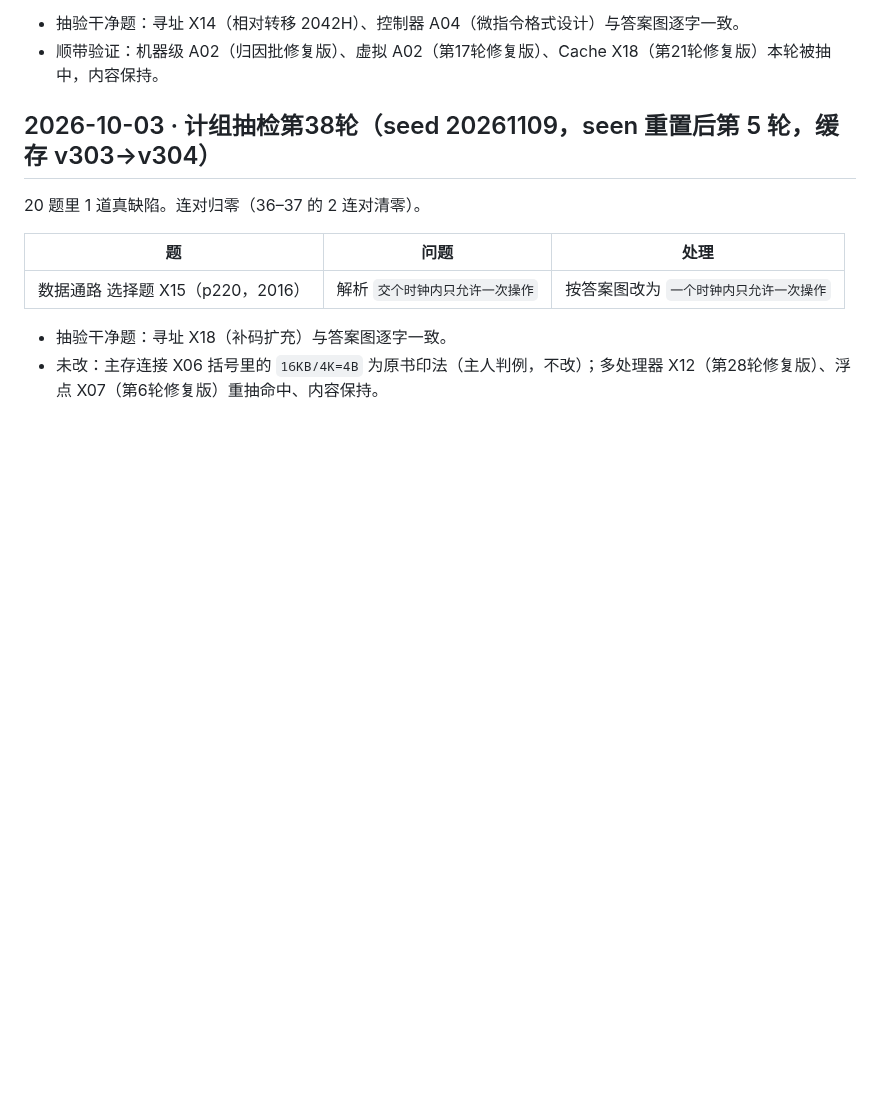
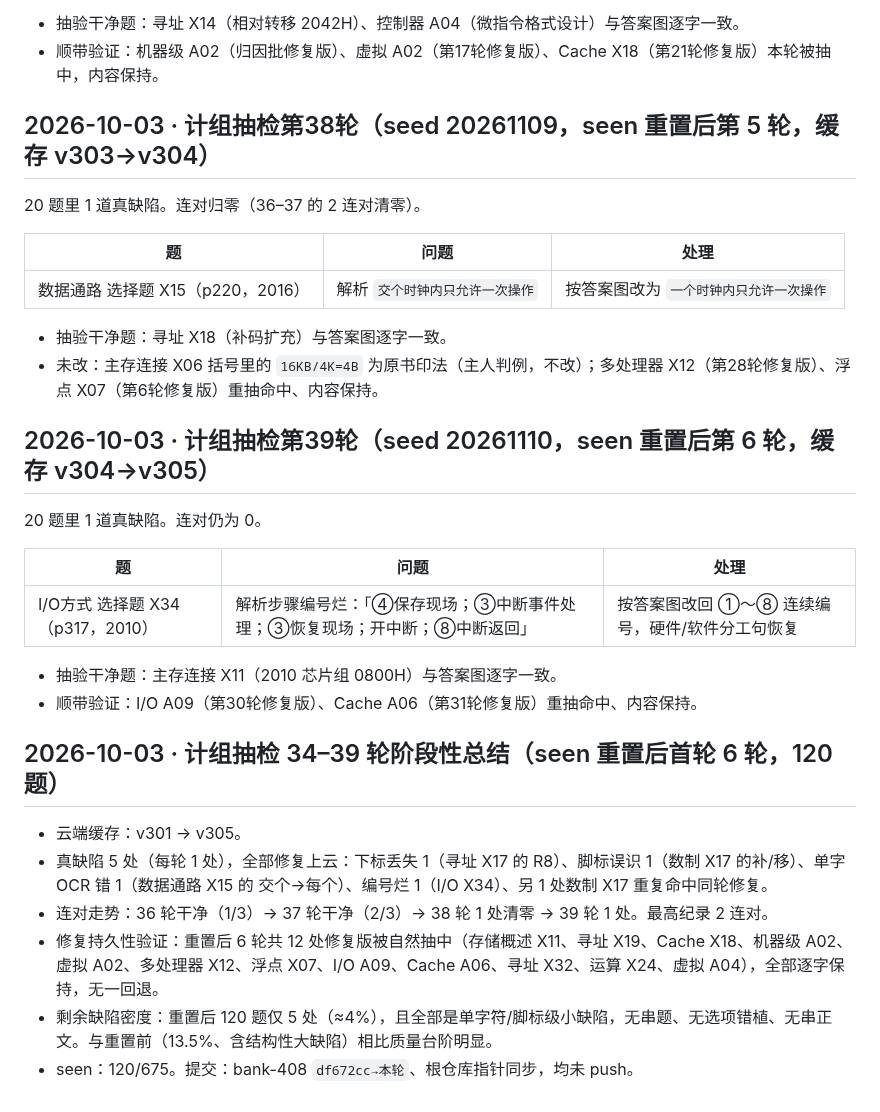
Before and after one commit to justcodeit404/wangdao-408-question-bank, a Markdown page: doc/ocr-fixes.md, the part around the change. Rendered like a GitHub page; blank space fills up the shorter version.

Commit message:
docs(coa): 第39轮+34-39轮总结

```diff
--- a/doc/ocr-fixes.md
+++ b/doc/ocr-fixes.md
@@ -1742,3 +1742,23 @@ X45 修复后全库搜同图族（Switch/Hub 拓扑），又发现 3 道同病
 
 - 抽验干净题：寻址 X18（补码扩充）与答案图逐字一致。
 - 未改：主存连接 X06 括号里的 `16KB/4K=4B` 为原书印法（主人判例，不改）；多处理器 X12（第28轮修复版）、浮点 X07（第6轮修复版）重抽命中、内容保持。
+
+## 2026-10-03 · 计组抽检第39轮（seed 20261110，seen 重置后第 6 轮，缓存 v304→v305）
+
+20 题里 1 道真缺陷。连对仍为 0。
+
+| 题 | 问题 | 处理 |
+|----|------|------|
+| I/O方式 选择题 X34（p317，2010） | 解析步骤编号烂：「④保存现场；③中断事件处理；③恢复现场；开中断；⑧中断返回」 | 按答案图改回 ①～⑧ 连续编号，硬件/软件分工句恢复 |
+
+- 抽验干净题：主存连接 X11（2010 芯片组 0800H）与答案图逐字一致。
+- 顺带验证：I/O A09（第30轮修复版）、Cache A06（第31轮修复版）重抽命中、内容保持。
+
+## 2026-10-03 · 计组抽检 34–39 轮阶段性总结（seen 重置后首轮 6 轮，120 题）
+
+- 云端缓存：v301 → v305。
+- 真缺陷 5 处（每轮 1 处），全部修复上云：下标丢失 1（寻址 X17 的 R8）、脚标误识 1（数制 X17 的补/移）、单字 OCR 错 1（数据通路 X15 的 交个→每个）、编号烂 1（I/O X34）、另 1 处数制 X17 重复命中同轮修复。
+- 连对走势：36 轮干净（1/3）→ 37 轮干净（2/3）→ 38 轮 1 处清零 → 39 轮 1 处。最高纪录 2 连对。
+- 修复持久性验证：重置后 6 轮共 12 处修复版被自然抽中（存储概述 X11、寻址 X19、Cache X18、机器级 A02、虚拟 A02、多处理器 X12、浮点 X07、I/O A09、Cache A06、寻址 X32、运算 X24、虚拟 A04），全部逐字保持，无一回退。
+- 剩余缺陷密度：重置后 120 题仅 5 处（≈4%），且全部是单字符/脚标级小缺陷，无串题、无选项错植、无串正文。与重置前（13.5%、含结构性大缺陷）相比质量台阶明显。
+- seen：120/675。提交：bank-408 `df672cc→本轮`、根仓库指针同步，均未 push。
```
